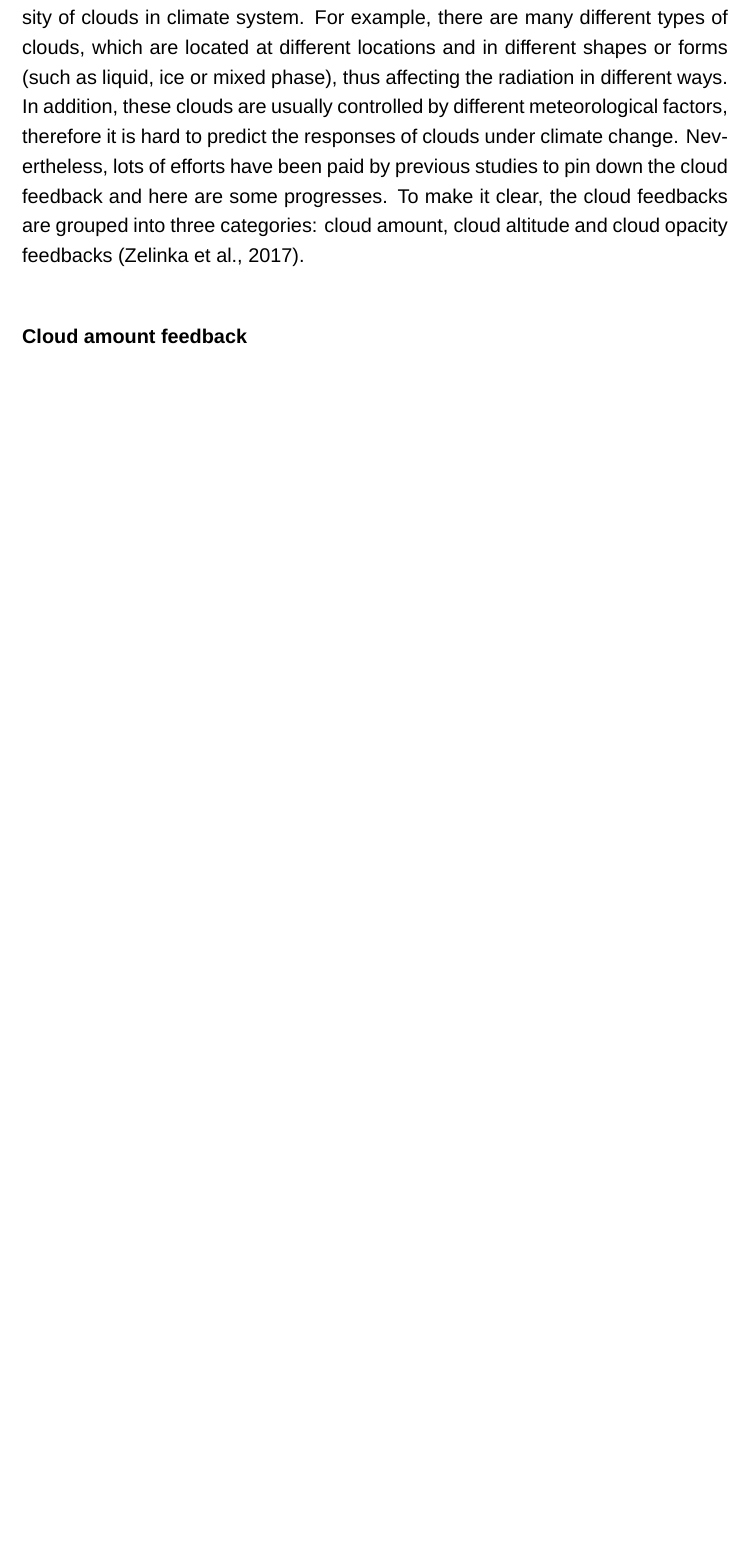
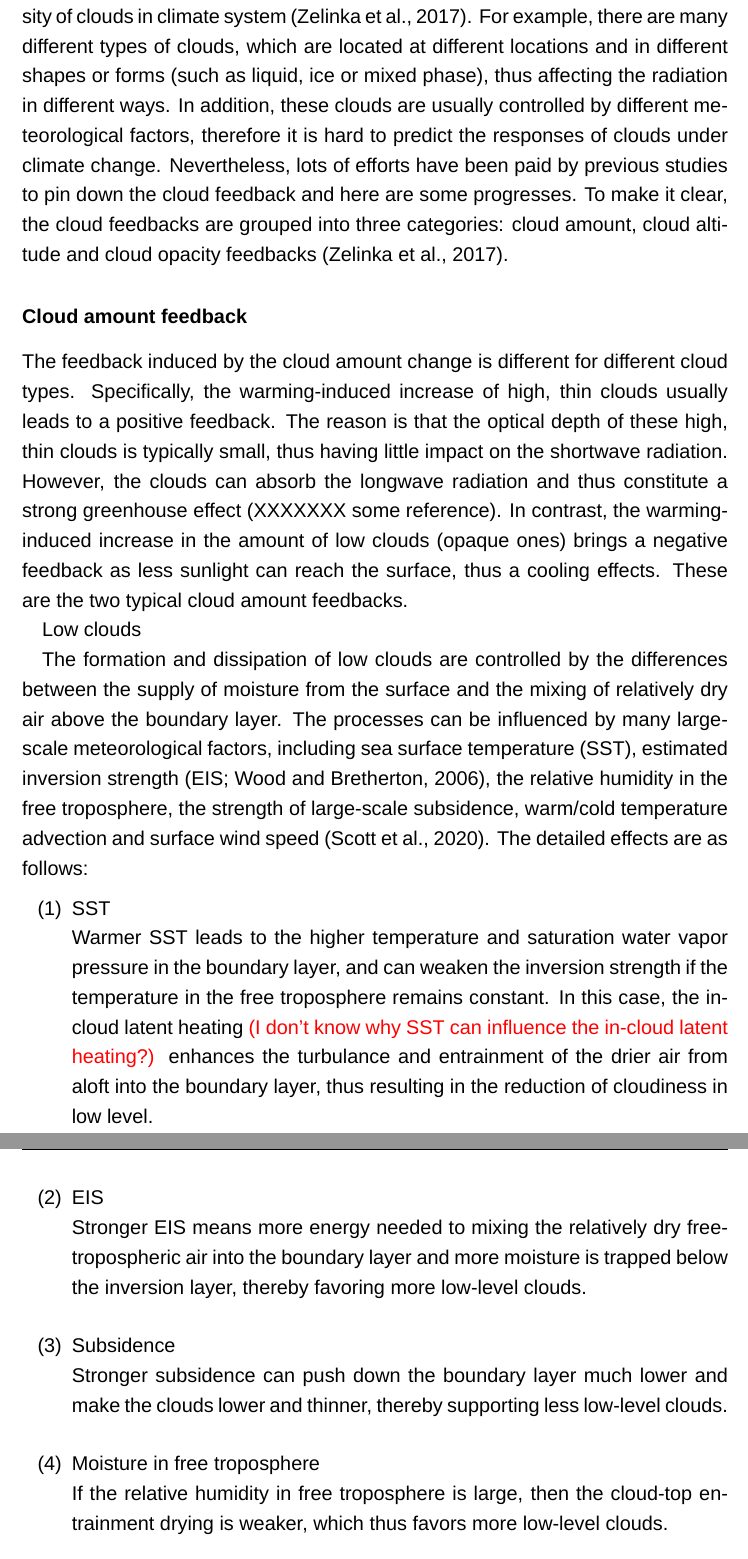
Before and after one commit to lqxyz/PhD_Thesis, a LaTeX thesis (thesis.tex, which reads chapter/chapter2.tex, packages.tex): part of page 46 of 76 before the commit and two parts of pages 46 and 47 of 77 after it, the two joined at a grey line, cut so that both start at the same text, the shorter picture padded with empty space. Compiled offline with XeLaTeX; a missing font is replaced by an installed copy or a similar font.

Commit message:
Chp2: update cloud amount feedback.

```diff
--- a/chapter/chapter2.tex
+++ b/chapter/chapter2.tex
@@ -78,8 +78,28 @@ Cloud feedback is the variation of cloud radiative forcing at the TOA in respons
 A recent study by \cite{Sherwood2020} estimates that total cloud feedback is 0.45 Wm$^{-2}$K$^{-1}$ and the uncertainty (0.12 to 0.78 Wm$^{-2}$K$^{-1}$) is narrowed compared to the results from IPCC AR5. Nevertheless, the uncertainty of cloud feedback is still the largest one among all the feedback parameters (see Table 1 of \citealt{Sherwood2020}) and has no clear reduction from CMIP5 to CMIP6 (see Figure 4 of \citealt{Sherwood2020}).
 
 %Cloud feedback decomposition?
-To fully understand cloud feedback is a challenging job, partly due to the diversity of clouds in climate system. For example, there are many different types of clouds, which are located at different locations and in different shapes or forms (such as liquid, ice or mixed phase), thus affecting the radiation in different ways. In addition, these clouds are usually controlled by different meteorological factors, therefore it is hard to predict the responses of clouds under climate change. Nevertheless, lots of efforts have been paid by previous studies to pin down the cloud feedback and here are some progresses. To make it clear, the cloud feedbacks are grouped into three categories: cloud amount, cloud altitude and cloud opacity feedbacks \citep{Zelinka2017}.
+To fully understand cloud feedback is a challenging job, partly due to the diversity of clouds in climate system \citep{Zelinka2017}. For example, there are many different types of clouds, which are located at different locations and in different shapes or forms (such as liquid, ice or mixed phase), thus affecting the radiation in different ways. In addition, these clouds are usually controlled by different meteorological factors, therefore it is hard to predict the responses of clouds under climate change. Nevertheless, lots of efforts have been paid by previous studies to pin down the cloud feedback and here are some progresses. To make it clear, the cloud feedbacks are grouped into three categories: cloud amount, cloud altitude and cloud opacity feedbacks \citep{Zelinka2017}.
 
 % cloud amount, cloud altitude, cloud opacity
 
 \subsubsection{Cloud amount feedback}
+% the cloud top of these clouds are usually high, meaning a low temperature at cloud top.
+The feedback induced by the cloud amount change is different for different cloud types. Specifically, the warming-induced increase of high, thin clouds usually leads to a positive feedback. The reason is that the optical depth of these high, thin clouds is typically small, thus having little impact on the shortwave radiation. However, the clouds can absorb the longwave radiation and thus constitute a strong greenhouse effect (XXXXXXX some reference). In contrast, the warming-induced increase in the amount of low clouds (opaque ones) brings a negative feedback as less sunlight can reach the surface, thus a cooling effects. These are the two typical cloud amount feedbacks.
+
+Low clouds
+
+The formation and dissipation of low clouds are controlled by the differences between the supply of moisture from the surface and the mixing of relatively dry air above the boundary layer. The processes can be influenced by many large-scale meteorological factors, including sea surface temperature (SST), estimated inversion strength \citep[EIS;][]{Wood2006}, the relative humidity in the free troposphere, the strength of large-scale subsidence, warm/cold temperature advection and surface wind speed \citep{Scott2020}. The detailed effects are as follows:
+
+\begin{enumerate}[label={(\arabic*)}]
+    \item SST \\
+    Warmer SST leads to the higher temperature and saturation water vapor pressure in the boundary layer, and can weaken the inversion strength if the temperature in the free troposphere remains constant. In this case, the in-cloud latent heating
+    \textcolor{red}{(I don't know why SST can influence the in-cloud latent heating?)} enhances the turbulance and entrainment of the drier air from aloft into the boundary layer, thus resulting in the reduction of cloudiness in low level.
+
+    \item EIS \\
+    Stronger EIS means more energy needed to mixing the relatively dry free-tropospheric air into the boundary layer and more moisture is trapped below the inversion layer, thereby favoring more low-level clouds.
+
+    \item Subsidence \\
+    Stronger subsidence can push down the boundary layer much lower and make the clouds lower and thinner, thereby supporting less low-level clouds.
+
+    \item Moisture in free troposphere \\
+    If the relative humidity in free troposphere is large, then the cloud-top entrainment drying is weaker, which thus favors more low-level clouds.
--- a/packages.tex
+++ b/packages.tex
@@ -180,3 +180,4 @@
 %-------------------------------------------------------------------------------
 
 \usepackage{rotating}
+\usepackage{enumitem}
```
Also changed, not shown: paperslib.bib (+10 -0 lines), chapter/chapter2.tex (18 more changed lines).
